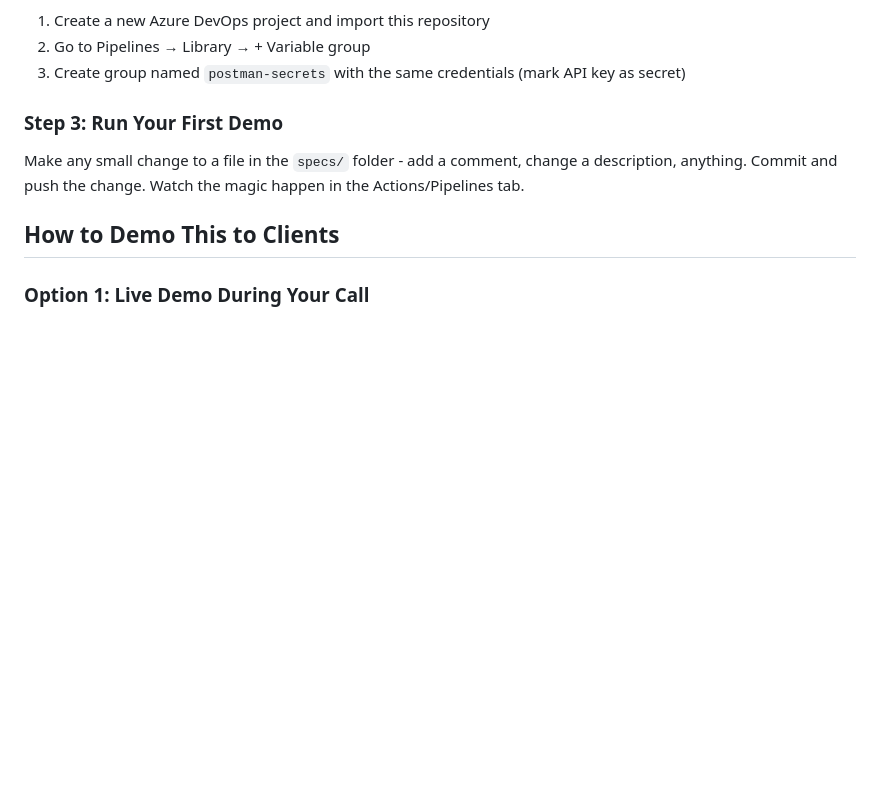
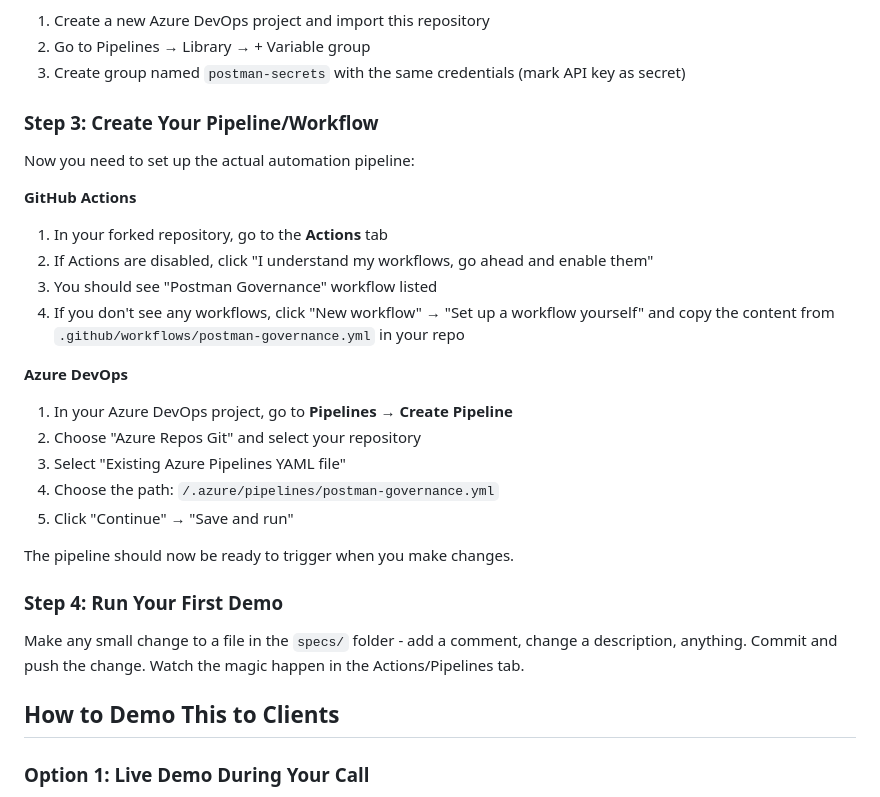
Before and after one commit to postman-cs/governance-automation, a Markdown page: README.md, the part around the change. Rendered like a GitHub page; blank space fills up the shorter version.

Commit message:
Add Step 3: Pipeline/Workflow creation instructions
- Added detailed instructions for creating pipelines in GitHub Actions and Azure DevOps
- Moved previous Step 3 to Step 4 to maintain logical flow
- Includes specific UI navigation steps for both platforms

```diff
--- a/README.md
+++ b/README.md
@@ -80,7 +80,26 @@ Your ID is: `12345678-1234-1234-1234-123456789abc`
 2. Go to Pipelines → Library → + Variable group
 3. Create group named `postman-secrets` with the same credentials (mark API key as secret)
 
-### Step 3: Run Your First Demo
+### Step 3: Create Your Pipeline/Workflow
+
+Now you need to set up the actual automation pipeline:
+
+**GitHub Actions**
+1. In your forked repository, go to the **Actions** tab
+2. If Actions are disabled, click "I understand my workflows, go ahead and enable them"
+3. You should see "Postman Governance" workflow listed
+4. If you don't see any workflows, click "New workflow" → "Set up a workflow yourself" and copy the content from `.github/workflows/postman-governance.yml` in your repo
+
+**Azure DevOps**
+1. In your Azure DevOps project, go to **Pipelines** → **Create Pipeline**
+2. Choose "Azure Repos Git" and select your repository
+3. Select "Existing Azure Pipelines YAML file"
+4. Choose the path: `/.azure/pipelines/postman-governance.yml`
+5. Click "Continue" → "Save and run"
+
+The pipeline should now be ready to trigger when you make changes.
+
+### Step 4: Run Your First Demo
 
 Make any small change to a file in the `specs/` folder - add a comment, change a description, anything. Commit and push the change. Watch the magic happen in the Actions/Pipelines tab.
 
```
